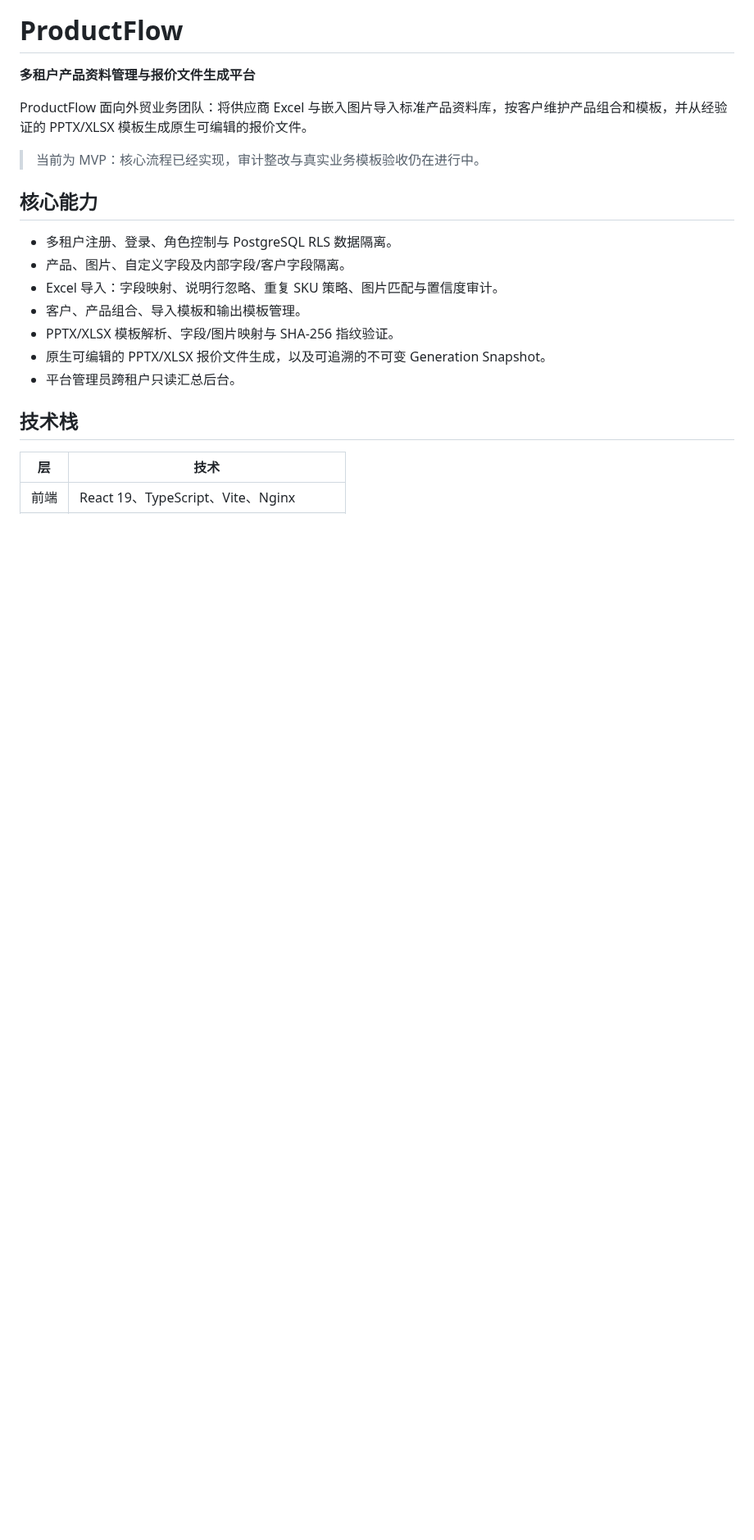
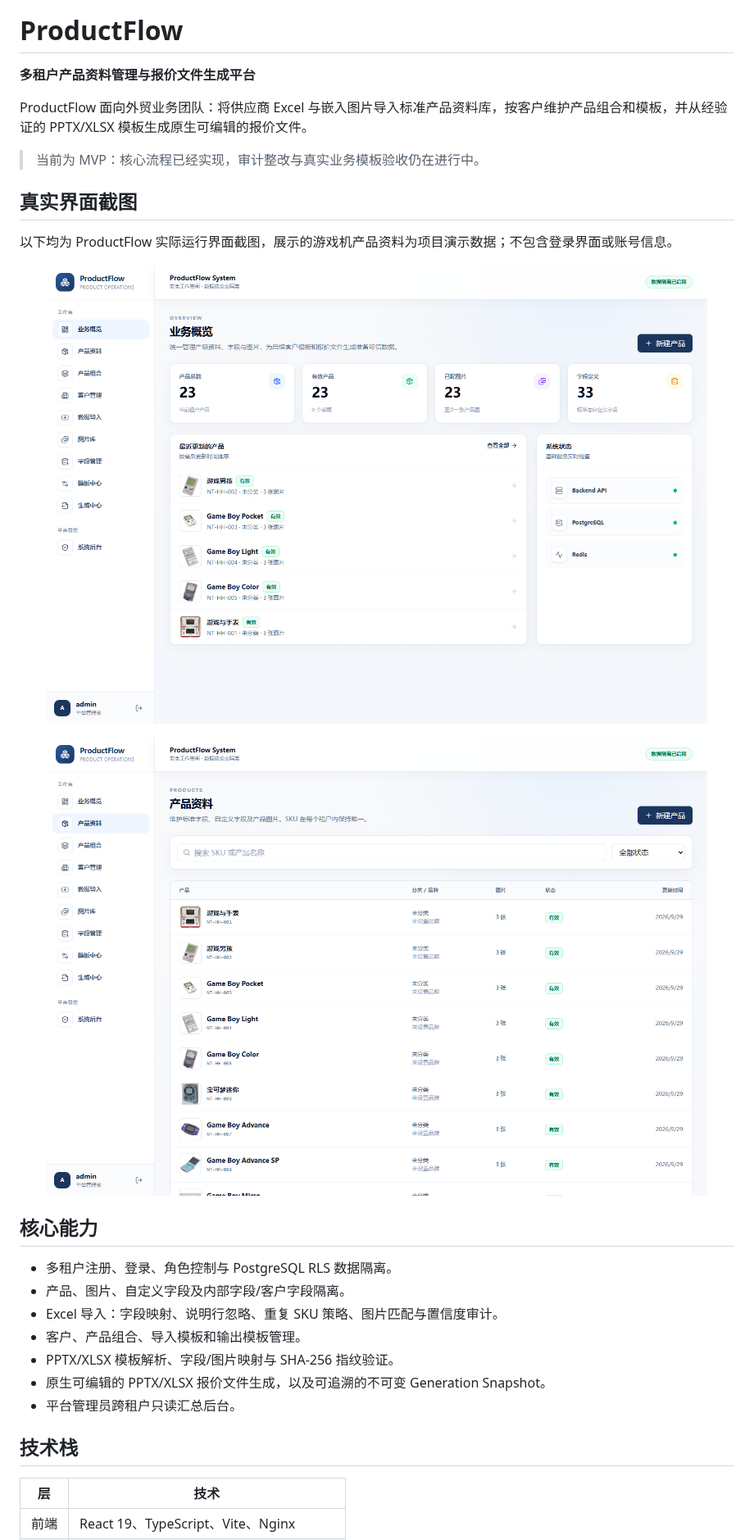
Before and after one commit to sean198604/productflow, a Markdown page: README.md, the part around one of its changes. Shown at 82% size. GitHub-like rendering; pictures changed too: docs/screenshots/business-overview.png (added), docs/screenshots/product-library.png (added); blank space fills up the shorter version.

Commit message:
docs: 使用真实 ProductFlow 界面截图

```diff
--- a/README.md
+++ b/README.md
@@ -7,6 +5,14 @@
 ProductFlow 面向外贸业务团队：将供应商 Excel 与嵌入图片导入标准产品资料库，按客户维护产品组合和模板，并从经验证的 PPTX/XLSX 模板生成原生可编辑的报价文件。
 
 > 当前为 MVP：核心流程已经实现，审计整改与真实业务模板验收仍在进行中。
+
+## 真实界面截图
+
+以下均为 ProductFlow 实际运行界面截图，展示的游戏机产品资料为项目演示数据；不包含登录界面或账号信息。
+
+<p align="center"><img src="docs/screenshots/business-overview.png" alt="ProductFlow 业务概览与系统健康状态" width="100%" /></p>
+
+<p align="center"><img src="docs/screenshots/product-library.png" alt="ProductFlow 产品资料库中的游戏机产品数据" width="100%" /></p>
 
 ## 核心能力
 
```
Also changed, not shown: other parts of README.md (+0 -2 lines), 1 other file.
